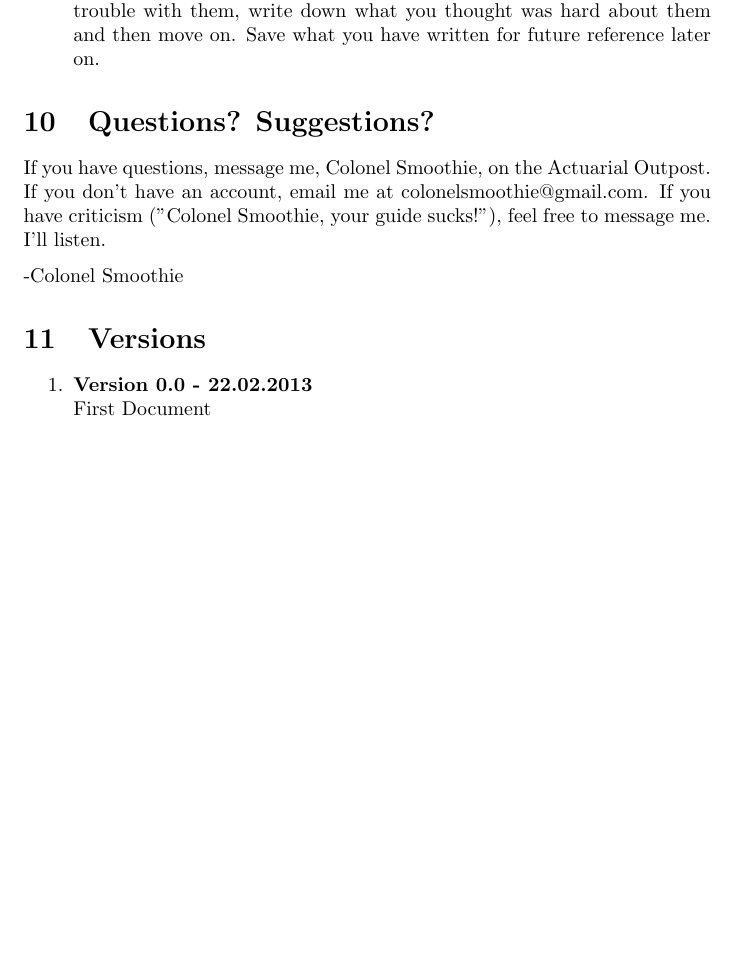
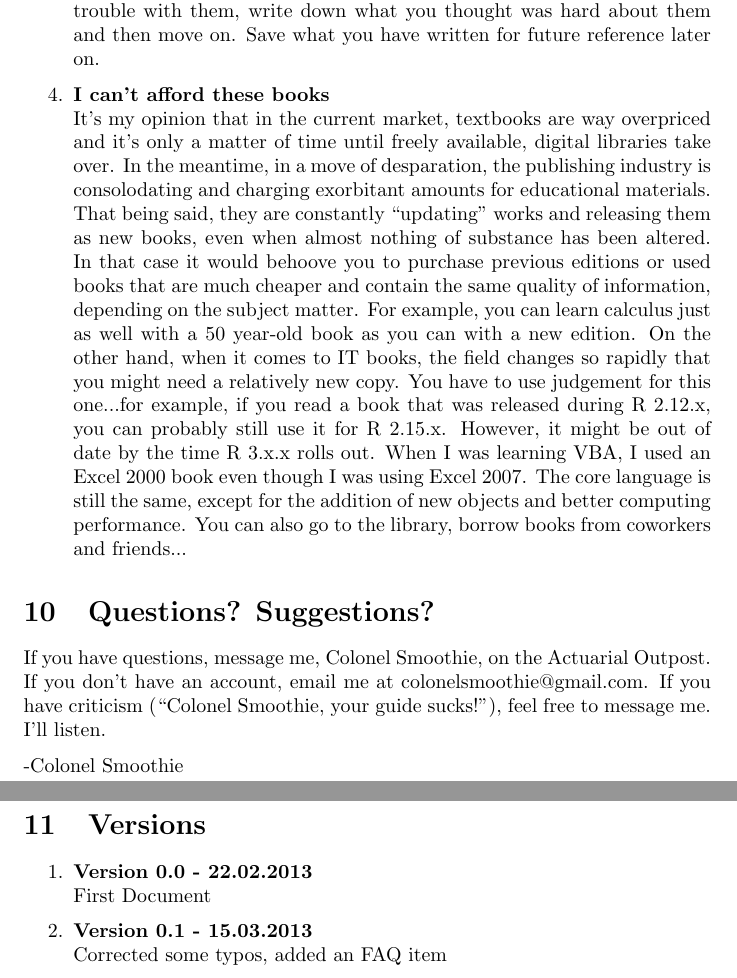
Before and after one commit to colonelsmoothie/reading_act, a LaTeX document (tex/reading_act.tex): part of page 7 of 7 before the commit and two parts of pages 7 and 8 of 8 after it, the two joined at a grey line, cut so that both start at the same text, the shorter picture padded with empty space. Compiled offline with pdfLaTeX.

Commit message:
uploaded correct version

```diff
--- a/tex/reading_act.tex
+++ b/tex/reading_act.tex
@@ -4,7 +4,7 @@
 
 \title{A Recommended Reading List for the EL Actuary}
 \author{Colonel Smoothie}
-\date{ Version 0.0\\ 22.02.2013}
+\date{ Version 0.1\\ 15.03.2013}
 \maketitle
 
 \section*{Preface}
@@ -142,10 +142,12 @@ Many, many years. It takes a long time to get good at something. For me, it's be
 Yeah, I am too. But if you don't try, you won't go anywhere. You have to use some judgement. If you read a book and you have no idea what's going on, you need to find a more basic book. If you go in the order I recommended, you should be OK for the most part. Don't give up the first moment something gets hard. If you can't understand a passage, keep going. The explanation you need might be a few pages down, or it might be several chapters down, or it might be in another book. If you've read 500 pages and didn't understand any of it, read a different book and go back to it later. If you've read 3 paragraphs and can't understand any of them, you haven't tried hard enough.
 \item{\bfseries I don't have the answers to the exercises}\\
 This isn't like high school where the teachers have all the answers. This is the real world, and it's up to you to go find them. Even the authors of these books will, from time to time, admit that they don't know the answer to something. That's OK. Attempt the problems, and if you have trouble with them, write down what you thought was hard about them and then move on. Save what you have written for future reference later on.
+\item{\bfseries I can't afford these books}\\
+It's my opinion that in the current market, textbooks are way overpriced and it's only a matter of time until freely available, digital libraries take over. In the meantime, in a move of desparation, the publishing industry is consolodating and charging exorbitant amounts for educational materials. That being said, they are constantly ``updating" works and releasing them as new books, even when almost nothing of substance has been altered. In that case it would behoove you to purchase previous editions or used books that are much cheaper and contain the same quality of information, depending on the subject matter. For example, you can learn calculus just as well with a 50 year-old book as you can with a new edition. On the other hand, when it comes to IT books, the field changes so rapidly that you might need a relatively new copy. You have to use judgement for this one...for example, if you read a book that was released during R 2.12.x, you can probably still use it for R 2.15.x. However, it might be out of date by the time R 3.x.x rolls out. When I was learning VBA, I used an Excel 2000 book even though I was using Excel 2007. The core language is still the same, except for the addition of new objects and better computing performance. You can also go to the library, borrow books from coworkers and friends...
 \end{enumerate}
 
 \section{Questions? Suggestions?}
-If you have questions, message me, Colonel Smoothie, on the Actuarial Outpost. If you don't have an account, email me at colonelsmoothie@gmail.com. If you have criticism ("Colonel Smoothie, your guide sucks!"), feel free to message me. I'll listen.
+If you have questions, message me, Colonel Smoothie, on the Actuarial Outpost. If you don't have an account, email me at colonelsmoothie@gmail.com. If you have criticism (``Colonel Smoothie, your guide sucks!"), feel free to message me. I'll listen.
 
 -Colonel Smoothie
 
@@ -153,6 +155,8 @@ If you have questions, message me, Colonel Smoothie, on the Actuarial Outpost. I
 \begin{enumerate}
 \item{\bfseries Version 0.0 - 22.02.2013}\\
 First Document
+\item{\bfseries Version 0.1 - 15.03.2013}\\
+Corrected some typos, added an FAQ item
 \end{enumerate}
 
 \end{document}
```
